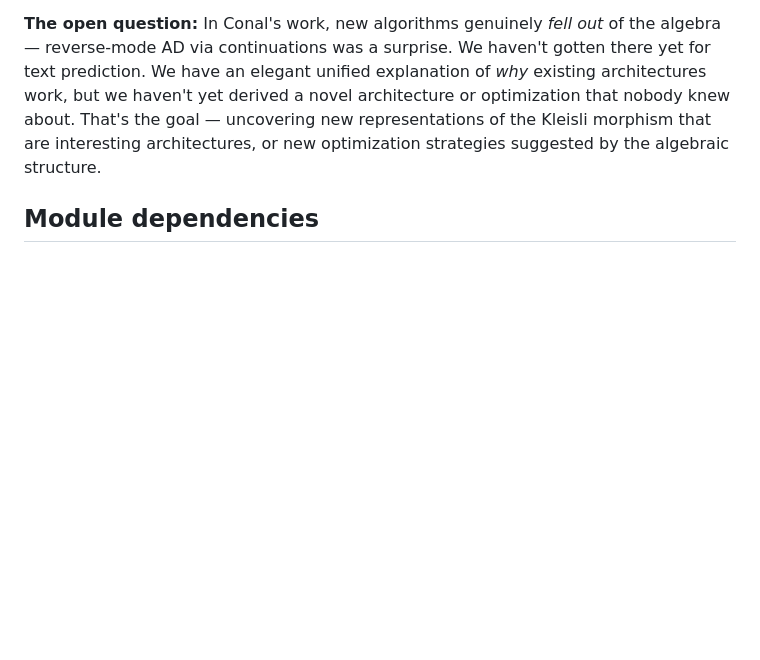
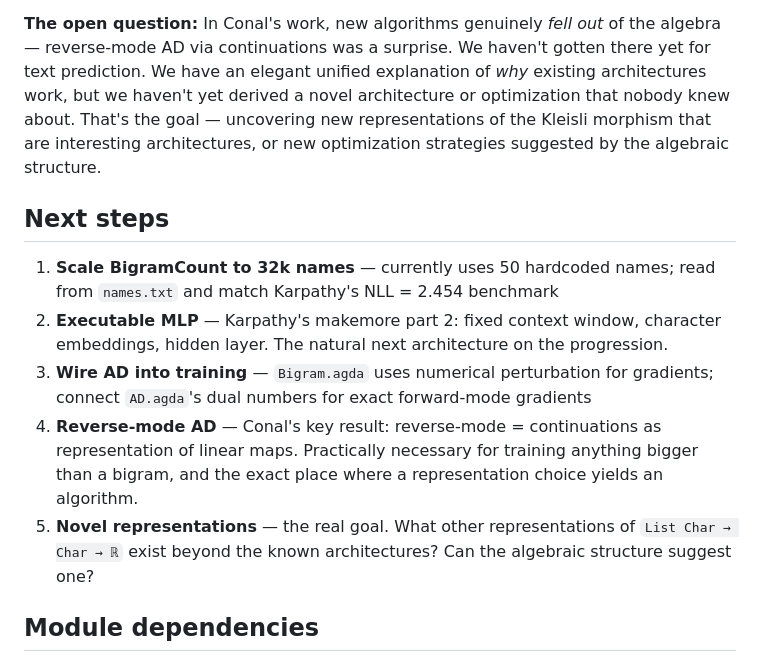
Before and after one commit to stevekrouse/denotational-llm, a Markdown page: README.md, the part around the change. Drawn GitHub-style; blank space fills up the shorter version.

```diff
--- a/README.md
+++ b/README.md
@@ -26,6 +26,14 @@ We've built the algebraic framework and proven the key structural theorems. Diff
 **What's working:** The specification, categorical structure, architecture hierarchy, AD, parameterized improvement, and executable bigrams that match [Karpathy's makemore](https://github.com/karpathy/makemore) numbers.
 
 **The open question:** In Conal's work, new algorithms genuinely *fell out* of the algebra — reverse-mode AD via continuations was a surprise. We haven't gotten there yet for text prediction. We have an elegant unified explanation of *why* existing architectures work, but we haven't yet derived a novel architecture or optimization that nobody knew about. That's the goal — uncovering new representations of the Kleisli morphism that are interesting architectures, or new optimization strategies suggested by the algebraic structure.
+
+## Next steps
+
+1. **Scale BigramCount to 32k names** — currently uses 50 hardcoded names; read from `names.txt` and match Karpathy's NLL = 2.454 benchmark
+2. **Executable MLP** — Karpathy's makemore part 2: fixed context window, character embeddings, hidden layer. The natural next architecture on the progression.
+3. **Wire AD into training** — `Bigram.agda` uses numerical perturbation for gradients; connect `AD.agda`'s dual numbers for exact forward-mode gradients
+4. **Reverse-mode AD** — Conal's key result: reverse-mode = continuations as representation of linear maps. Practically necessary for training anything bigger than a bigram, and the exact place where a representation choice yields an algorithm.
+5. **Novel representations** — the real goal. What other representations of `List Char → Char → ℝ` exist beyond the known architectures? Can the algebraic structure suggest one?
 
 ## Module dependencies
 
```
Also changed, not shown: CLAUDE.md (+33 -0 lines).
